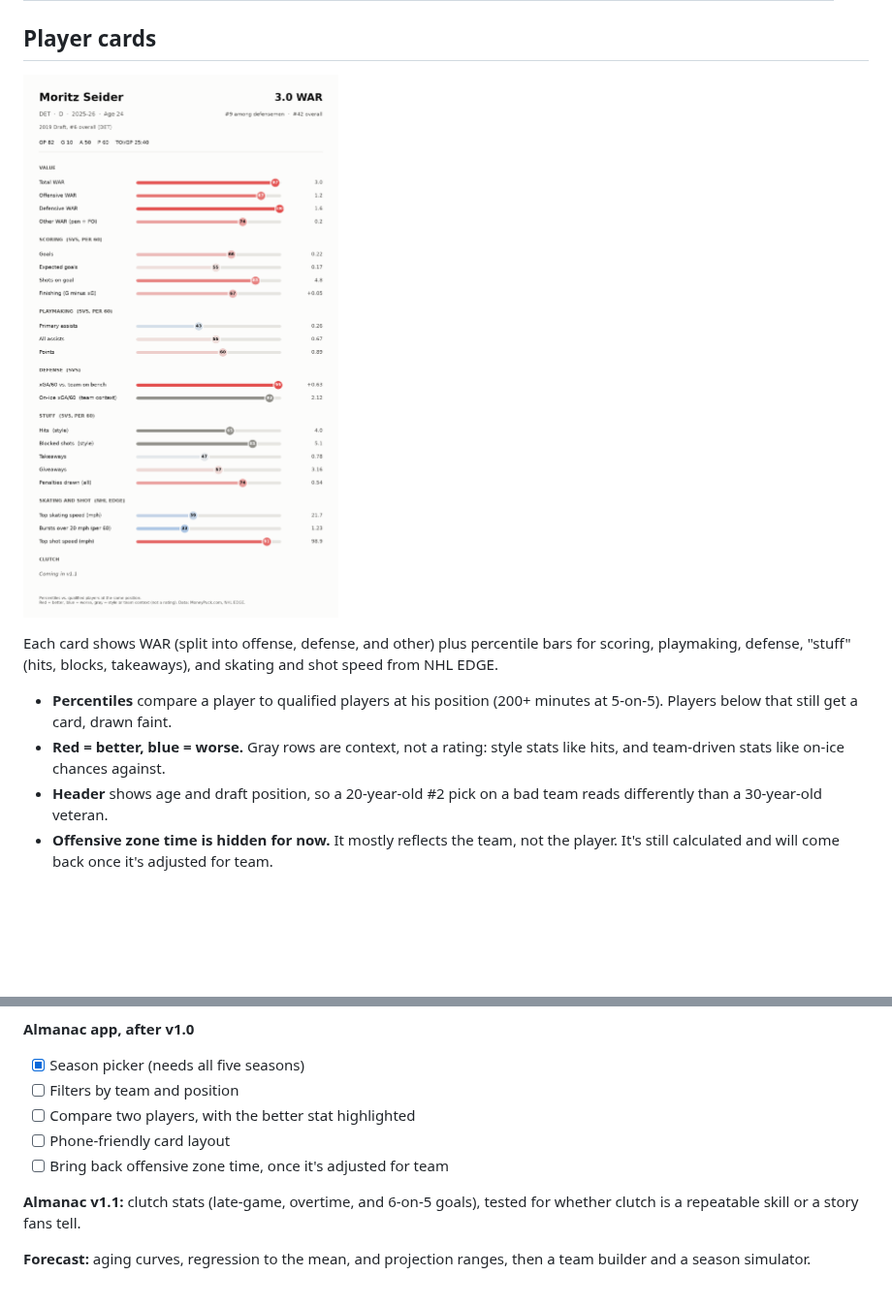
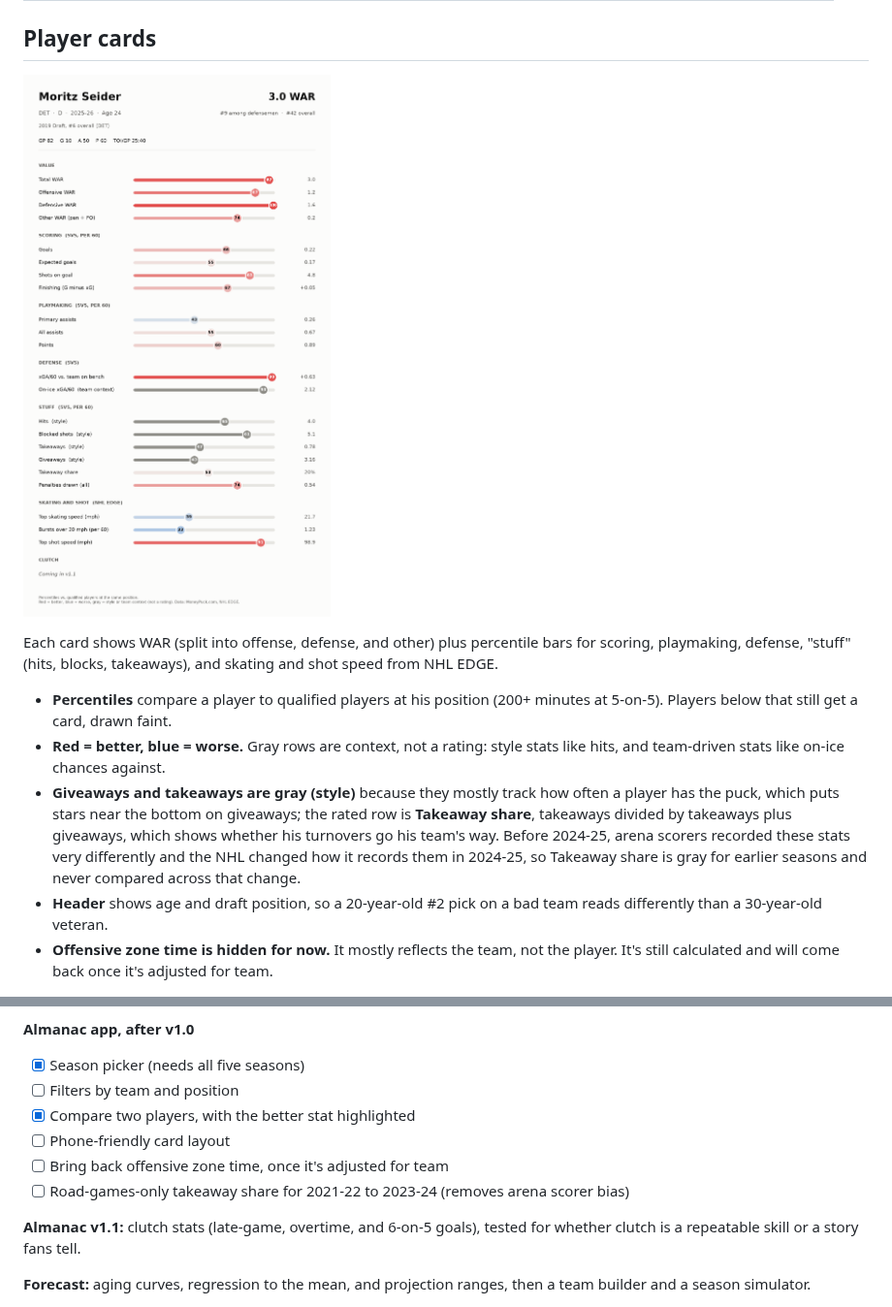
Before and after one commit to ryanc2525/hockey-war, a Markdown page: README.md, 2 parts joined by grey strips. Shown at 97% size. GitHub-like rendering; pictures changed too: images/cards/seider_2025-26.png; blank space fills up the shorter version.

Commit message:
Replace giveaways rating with takeaway share; gray pre-2024-25 tracking era; ignore raw shot data

```diff
--- a/README.md
+++ b/README.md
@@ -21,6 +21,7 @@ The project has two parts:
 Each card shows WAR (split into offense, defense, and other) plus percentile bars for scoring, playmaking, defense, "stuff" (hits, blocks, takeaways), and skating and shot speed from NHL EDGE.
 - **Percentiles** compare a player to qualified players at his position (200+ minutes at 5-on-5). Players below that still get a card, drawn faint.
 - **Red = better, blue = worse.** Gray rows are context, not a rating: style stats like hits, and team-driven stats like on-ice chances against.
+- **Giveaways and takeaways are gray (style)** because they mostly track how often a player has the puck, which puts stars near the bottom on giveaways; the rated row is **Takeaway share**, takeaways divided by takeaways plus giveaways, which shows whether his turnovers go his team's way. Before 2024-25, arena scorers recorded these stats very differently and the NHL changed how it records them in 2024-25, so Takeaway share is gray for earlier seasons and never compared across that change.
 - **Header** shows age and draft position, so a 20-year-old #2 pick on a bad team reads differently than a 30-year-old veteran.
 - **Offensive zone time is hidden for now.** It mostly reflects the team, not the player. It's still calculated and will come back once it's adjusted for team.
 
@@ -115,9 +116,10 @@ Problems found and decisions made along the way:
 **Almanac app, after v1.0**
 - [x] Season picker (needs all five seasons)
 - [ ] Filters by team and position
-- [ ] Compare two players, with the better stat highlighted
+- [x] Compare two players, with the better stat highlighted
 - [ ] Phone-friendly card layout
 - [ ] Bring back offensive zone time, once it's adjusted for team
+- [ ] Road-games-only takeaway share for 2021-22 to 2023-24 (removes arena scorer bias)
 
 **Almanac v1.1:** clutch stats (late-game, overtime, and 6-on-5 goals), tested for whether clutch is a repeatable skill or a story fans tell.
 
```
Also changed, not shown: CLAUDE.md (+2 -1 lines), 5 other files.
